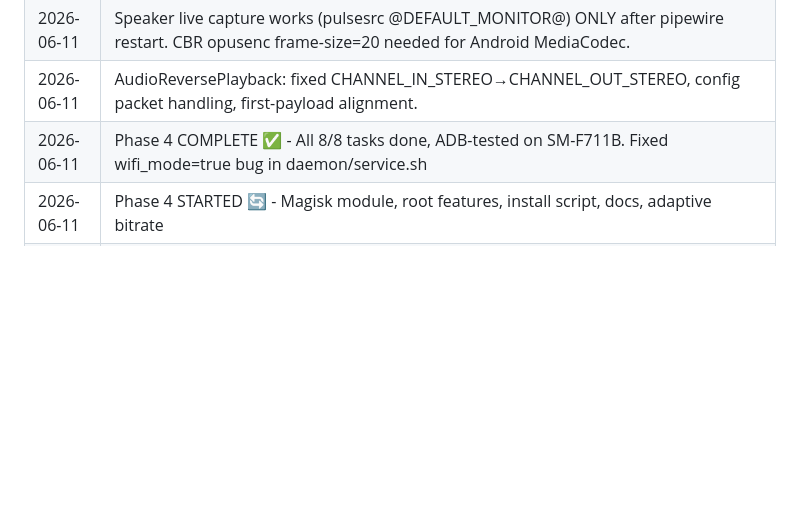
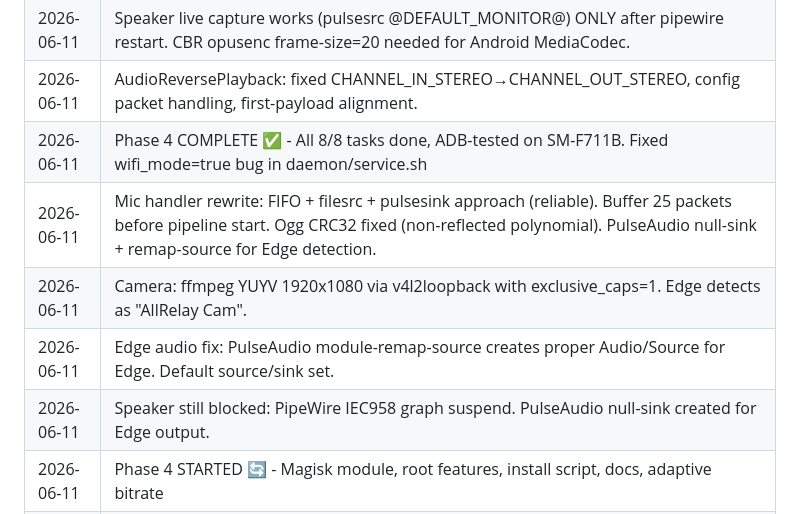
Before and after one commit to ChiThang-50Cent/allrelay, a Markdown page: plans/CURRENT_WORK.md, the part around one of its changes. Rendered like a GitHub page; blank space fills up the shorter version.

Commit message:
docs: update CURRENT_WORK with mic/camera/Edge fixes

```diff
--- a/plans/CURRENT_WORK.md
+++ b/plans/CURRENT_WORK.md
@@ -328,6 +328,10 @@ Phase 4: Root & Polish       [██████████] 100%  Target: Week
 | 2026-06-11 | Speaker live capture works (pulsesrc @DEFAULT_MONITOR@) ONLY after pipewire restart. CBR opusenc frame-size=20 needed for Android MediaCodec. |
 | 2026-06-11 | AudioReversePlayback: fixed CHANNEL_IN_STEREO→CHANNEL_OUT_STEREO, config packet handling, first-payload alignment. |
 | 2026-06-11 | Phase 4 COMPLETE ✅ - All 8/8 tasks done, ADB-tested on SM-F711B. Fixed wifi_mode=true bug in daemon/service.sh |
+| 2026-06-11 | Mic handler rewrite: FIFO + filesrc + pulsesink approach (reliable). Buffer 25 packets before pipeline start. Ogg CRC32 fixed (non-reflected polynomial). PulseAudio null-sink + remap-source for Edge detection. |
+| 2026-06-11 | Camera: ffmpeg YUYV 1920x1080 via v4l2loopback with exclusive_caps=1. Edge detects as "AllRelay Cam". |
+| 2026-06-11 | Edge audio fix: PulseAudio module-remap-source creates proper Audio/Source for Edge. Default source/sink set. |
+| 2026-06-11 | Speaker still blocked: PipeWire IEC958 graph suspend. PulseAudio null-sink created for Edge output. |
 | 2026-06-11 | Phase 4 STARTED 🔄 - Magisk module, root features, install script, docs, adaptive bitrate |
 | 2026-06-11 | Phase 3.5 CLEANUP ✅ - removed debug logs, updated docs, fixed TODOs, tag v0.3.0-alpha |
 | 2026-06-11 | Phase 3 COMPLETE ✅ All 6/6 tasks. MANUAL TESTED on SM-F711B (Android 15). Fixed 6 critical bugs (see Bug Fixes section) |
```
Also changed, not shown: other parts of plans/CURRENT_WORK.md (+1 -1 lines).
